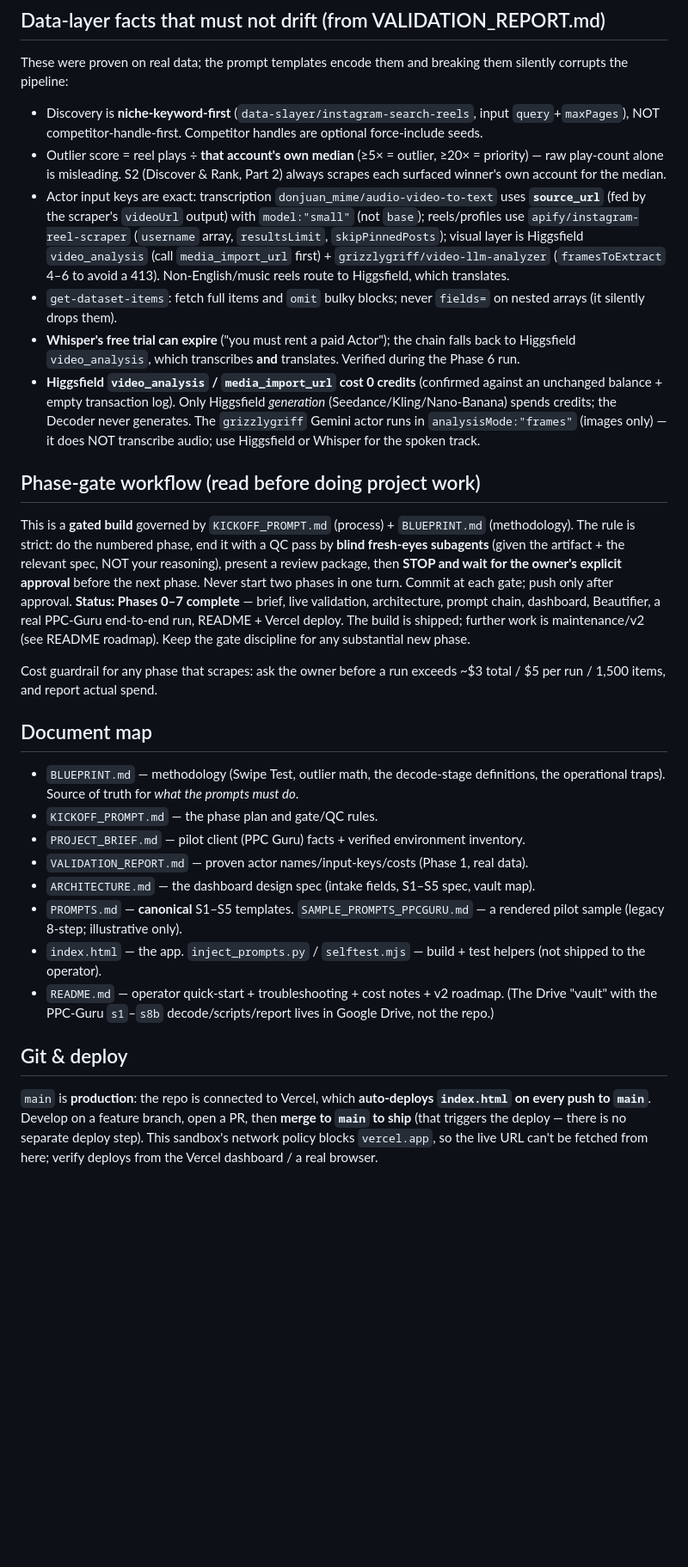
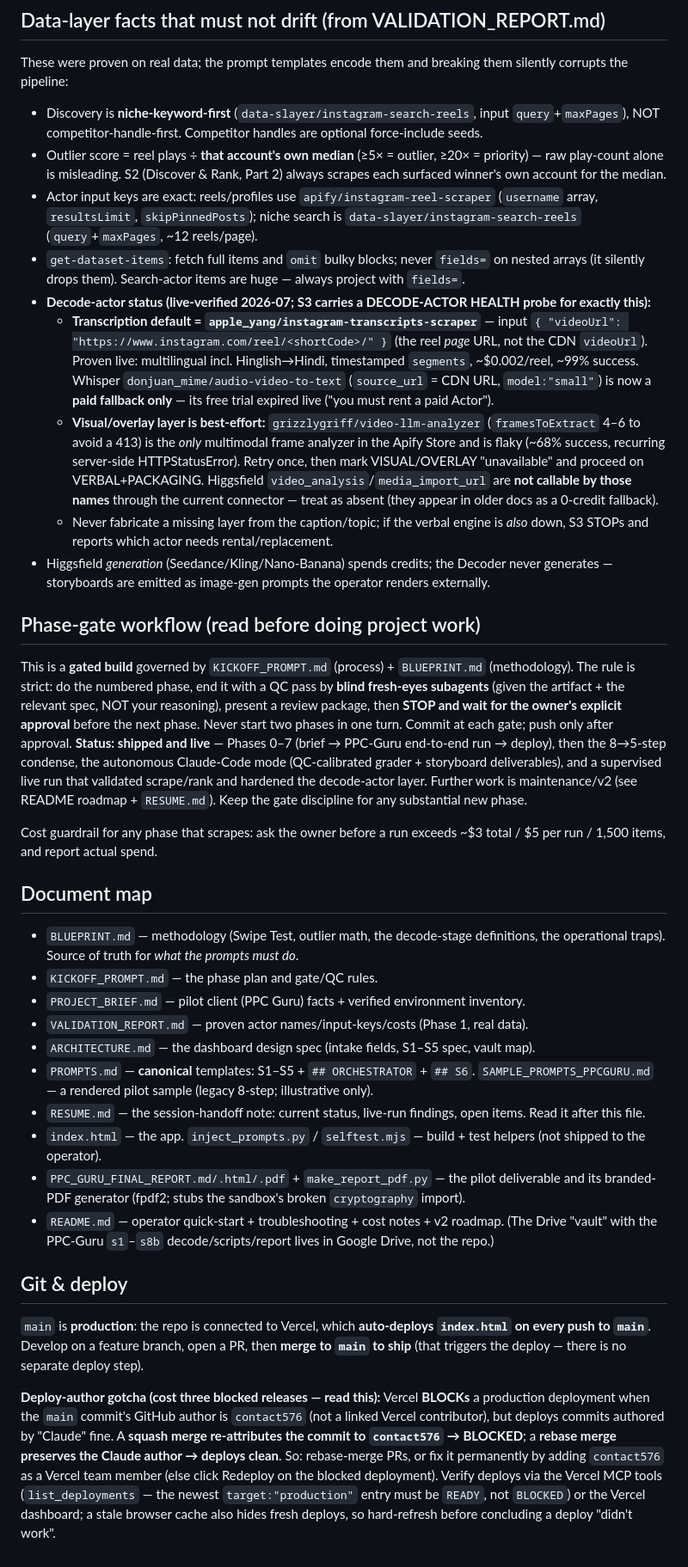
Before and after one commit to contact576/Social-media-calender-genrator, a Markdown page: CLAUDE.md, the part around one of its changes. Shown at 86% size. Rendered like a GitHub page; blank space fills up the shorter version.

Commit message:
Refresh CLAUDE.md to match shipped reality (/init)
Sync the guidance file with what actually shipped since it was last written:
- Code mode bundles the rendered S1-S5 + S6 maker templates into the one
  pasted prompt (generate()'s code branch) - the self-containment invariant.
- Grader pass bars are tiered: proof-led >=MIN, format-led >=MIN-3,
  CONVERT >=MIN-5; NO-SILENT-DEGRADE hard block; two-way storyboard
  faithfulness gate.
- Decode-actor status from the live run: apple_yang/instagram-transcripts-
  scraper is the proven transcription default (reel PAGE URL input, not CDN);
  Whisper is a paid fallback (trial expired live); grizzlygriff visual actor
  is best-effort (~68% success); Higgsfield video_analysis not callable by
  name - treat as absent.
- selftest count ~45 -> ~62; DOM smoke assertions spelled out (5 cards chat /
  1 bundled card code).
- Deploy-author gotcha documented: squash merge re-attributes to contact576
  -> Vercel BLOCKs production; rebase merge (Claude author) deploys clean.
- Status line + document map updated (RESUME.md, ORCHESTRATOR/S6 templates,
  PDF generator).

```diff
--- a/CLAUDE.md
+++ b/CLAUDE.md
@@ -100,19 +106,26 @@ the pipeline:
   NOT competitor-handle-first. Competitor handles are optional force-include seeds.
 - Outlier score = reel plays ÷ **that account's own median** (≥5× = outlier, ≥20× = priority) — raw
   play-count alone is misleading. S2 (Discover & Rank, Part 2) always scrapes each surfaced winner's own account for the median.
-- Actor input keys are exact: transcription `donjuan_mime/audio-video-to-text` uses **`source_url`**
-  (fed by the scraper's `videoUrl` output) with `model:"small"` (not `base`); reels/profiles use
-  `apify/instagram-reel-scraper` (`username` array, `resultsLimit`, `skipPinnedPosts`); visual layer is
-  Higgsfield `video_analysis` (call `media_import_url` first) + `grizzlygriff/video-llm-analyzer`
-  (`framesToExtract` 4–6 to avoid a 413). Non-English/music reels route to Higgsfield, which translates.
+- Actor input keys are exact: reels/profiles use `apify/instagram-reel-scraper` (`username` array,
+  `resultsLimit`, `skipPinnedPosts`); niche search is `data-slayer/instagram-search-reels`
+  (`query`+`maxPages`, ~12 reels/page).
 - `get-dataset-items`: fetch full items and `omit` bulky blocks; never `fields=` on nested arrays (it
-  silently drops them).
-- **Whisper's free trial can expire** ("you must rent a paid Actor"); the chain falls back to Higgsfield
-  `video_analysis`, which transcribes **and** translates. Verified during the Phase 6 run.
-- **Higgsfield `video_analysis` / `media_import_url` cost 0 credits** (confirmed against an unchanged
-  balance + empty transaction log). Only Higgsfield *generation* (Seedance/Kling/Nano-Banana) spends
-  credits; the Decoder never generates. The `grizzlygriff` Gemini actor runs in `analysisMode:"frames"`
-  (images only) — it does NOT transcribe audio; use Higgsfield or Whisper for the spoken track.
+  silently drops them). Search-actor items are huge — always project with `fields=`.
+- **Decode-actor status (live-verified 2026-07; S3 carries a DECODE-ACTOR HEALTH probe for exactly this):**
+  - **Transcription default = `apple_yang/instagram-transcripts-scraper`** — input
+    `{ "videoUrl": "https://www.instagram.com/reel/<shortCode>/" }` (the reel *page* URL, not the CDN
+    `videoUrl`). Proven live: multilingual incl. Hinglish→Hindi, timestamped `segments`, ~$0.002/reel,
+    ~99% success. Whisper `donjuan_mime/audio-video-to-text` (`source_url` = CDN URL, `model:"small"`)
+    is now a **paid fallback only** — its free trial expired live ("you must rent a paid Actor").
+  - **Visual/overlay layer is best-effort:** `grizzlygriff/video-llm-analyzer` (`framesToExtract` 4–6 to
+    avoid a 413) is the *only* multimodal frame analyzer in the Apify Store and is flaky (~68% success,
+    recurring server-side HTTPStatusError). Retry once, then mark VISUAL/OVERLAY "unavailable" and proceed
+    on VERBAL+PACKAGING. Higgsfield `video_analysis`/`media_import_url` are **not callable by those names**
+    through the current connector — treat as absent (they appear in older docs as a 0-credit fallback).
+  - Never fabricate a missing layer from the caption/topic; if the verbal engine is *also* down, S3
+    STOPs and reports which actor needs rental/replacement.
+- Higgsfield *generation* (Seedance/Kling/Nano-Banana) spends credits; the Decoder never generates —
+  storyboards are emitted as image-gen prompts the operator renders externally.
 
 ## Phase-gate workflow (read before doing project work)
 
@@ -120,9 +133,10 @@ This is a **gated build** governed by `KICKOFF_PROMPT.md` (process) + `BLUEPRINT
 rule is strict: do the numbered phase, end it with a QC pass by **blind fresh-eyes subagents** (given
 the artifact + the relevant spec, NOT your reasoning), present a review package, then **STOP and wait
 for the owner's explicit approval** before the next phase. Never start two phases in one turn. Commit at
-each gate; push only after approval. **Status: Phases 0–7 complete** — brief, live validation,
-architecture, prompt chain, dashboard, Beautifier, a real PPC-Guru end-to-end run, README + Vercel
-deploy. The build is shipped; further work is maintenance/v2 (see README roadmap). Keep the gate
+each gate; push only after approval. **Status: shipped and live** — Phases 0–7 (brief → PPC-Guru
+end-to-end run → deploy), then the 8→5-step condense, the autonomous Claude-Code mode (QC-calibrated
+grader + storyboard deliverables), and a supervised live run that validated scrape/rank and hardened the
+decode-actor layer. Further work is maintenance/v2 (see README roadmap + `RESUME.md`). Keep the gate
 discipline for any substantial new phase.
 
 Cost guardrail for any phase that scrapes: ask the owner before a run exceeds ~$3 total / $5 per run /
@@ -135,8 +149,10 @@ Cost guardrail for any phase that scrapes: ask the owner before a run exceeds ~$
 - `PROJECT_BRIEF.md` — pilot client (PPC Guru) facts + verified environment inventory.
 - `VALIDATION_REPORT.md` — proven actor names/input-keys/costs (Phase 1, real data).
 - `ARCHITECTURE.md` — the dashboard design spec (intake fields, S1–S5 spec, vault map).
-- `PROMPTS.md` — **canonical** S1–S5 templates. `SAMPLE_PROMPTS_PPCGURU.md` — a rendered pilot sample (legacy 8-step; illustrative only).
+- `PROMPTS.md` — **canonical** templates: S1–S5 + `## ORCHESTRATOR` + `## S6`. `SAMPLE_PROMPTS_PPCGURU.md` — a rendered pilot sample (legacy 8-step; illustrative only).
+- `RESUME.md` — the session-handoff note: current status, live-run findings, open items. Read it after this file.
 - `index.html` — the app. `inject_prompts.py` / `selftest.mjs` — build + test helpers (not shipped to the operator).
+- `PPC_GURU_FINAL_REPORT.md/.html/.pdf` + `make_report_pdf.py` — the pilot deliverable and its branded-PDF generator (fpdf2; stubs the sandbox's broken `cryptography` import).
 - `README.md` — operator quick-start + troubleshooting + cost notes + v2 roadmap. (The Drive "vault" with
   the PPC-Guru `s1`–`s8b` decode/scripts/report lives in Google Drive, not the repo.)
 
@@ -144,5 +160,13 @@ Cost guardrail for any phase that scrapes: ask the owner before a run exceeds ~$
 
 `main` is **production**: the repo is connected to Vercel, which **auto-deploys `index.html` on every push
 to `main`**. Develop on a feature branch, open a PR, then **merge to `main` to ship** (that triggers the
-deploy — there is no separate deploy step). This sandbox's network policy blocks `vercel.app`, so the live
-URL can't be fetched from here; verify deploys from the Vercel dashboard / a real browser.
+deploy — there is no separate deploy step).
+
+**Deploy-author gotcha (cost three blocked releases — read this):** Vercel **BLOCKs** a production
+deployment when the `main` commit's GitHub author is `contact576` (not a linked Vercel contributor), but
+deploys commits authored by "Claude" fine. A **squash merge re-attributes the commit to `contact576` →
+BLOCKED**; a **rebase merge preserves the Claude author → deploys clean**. So: rebase-merge PRs, or fix it
+permanently by adding `contact576` as a Vercel team member (else click Redeploy on the blocked deployment).
+Verify deploys via the Vercel MCP tools (`list_deployments` — the newest `target:"production"` entry must be
+`READY`, not `BLOCKED`) or the Vercel dashboard; a stale browser cache also hides fresh deploys, so
+hard-refresh before concluding a deploy "didn't work".
```
Also changed, not shown: other parts of CLAUDE.md (+15 -9 lines).
